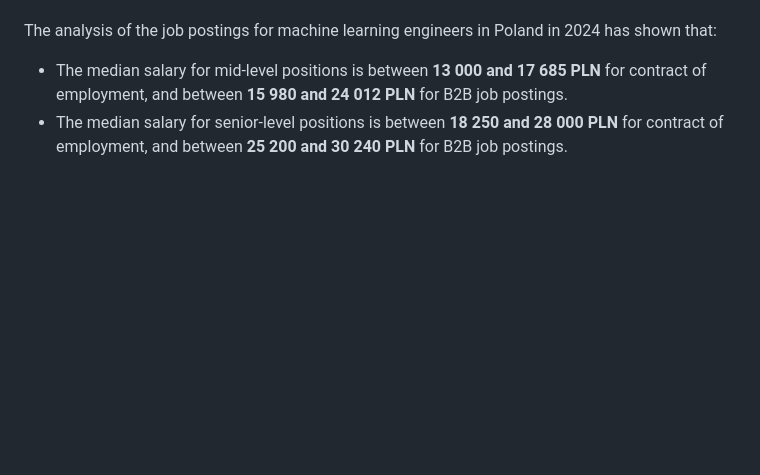
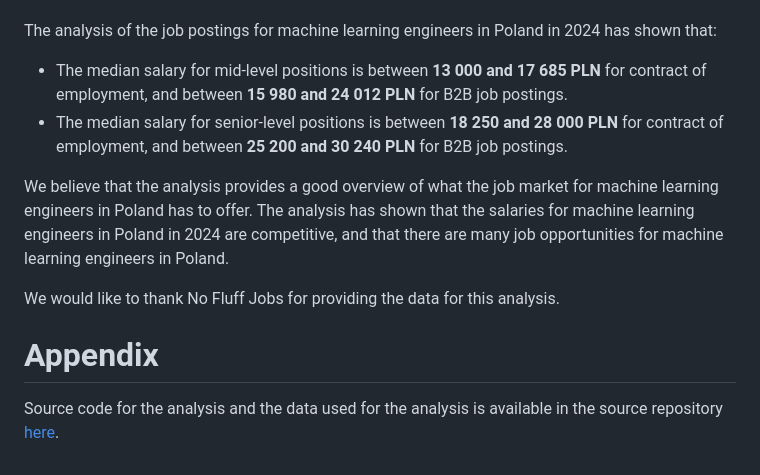
Before and after one commit to k-kedzierski/jobscraper, a Markdown page: docs/report.md, the part around the change. Rendered like a GitHub page; blank space fills up the shorter version.

Commit message:
Minor updates to report

```diff
--- a/docs/report.md
+++ b/docs/report.md
@@ -222,3 +222,11 @@ The analysis of the job postings for machine learning engineers in Poland in 202
 
 - The median salary for mid-level positions is between **13 000 and 17 685 PLN** for contract of employment, and between **15 980 and 24 012 PLN** for B2B job postings.
 - The median salary for senior-level positions is between **18 250 and 28 000 PLN** for contract of employment, and between **25 200 and 30 240 PLN** for B2B job postings.
+
+We believe that the analysis provides a good overview of what the job market for machine learning engineers in Poland has to offer. The analysis has shown that the salaries for machine learning engineers in Poland in 2024 are competitive, and that there are many job opportunities for machine learning engineers in Poland.
+
+We would like to thank No Fluff Jobs for providing the data for this analysis.
+
+# Appendix
+
+Source code for the analysis and the data used for the analysis is available in the source repository [here](https://github.com/k-kedzierski/jobscraper).
```
